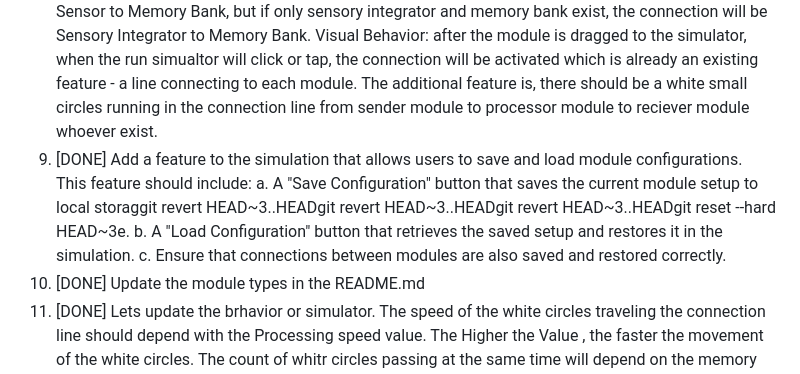
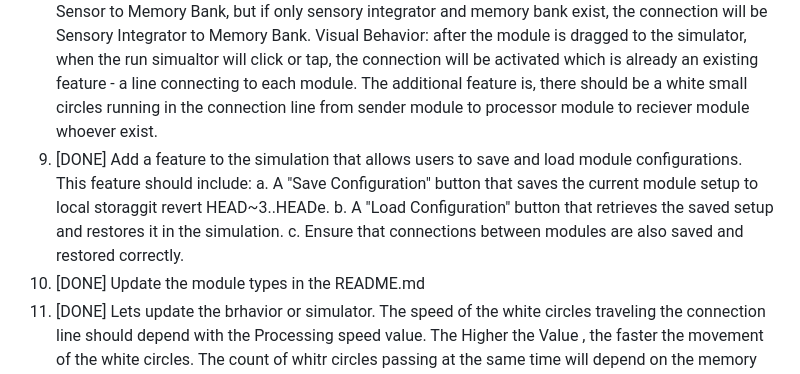
Before and after one commit to honeylouluzon/Introduction-to-Vibe-Coding-EPOC, a Markdown page: TASK.md, the part around the change. GitHub-like rendering.

Commit message:
Revert "revert"
This reverts commit e2d0954697ca4ab7caa6e9f145080f89cf97f43d.

```diff
--- a/TASK.md
+++ b/TASK.md
@@ -7,6 +7,6 @@
 6. [DONE] Nice one. The Pop Up decribed in task 5 is really implemented. But can you just change a little bit the possition? make it a little lower just in the location where the module buttons is located.
 7. [DONE] Can you make the position of the pop up fixed to all when you click or tap any modules. The position will be same as you click the Memory Bank Module.
 8. [DONE] Modify the Simulation Section. Each module will be recognized as either signal sender, processor, and reciever. Sensory Integrator might be considered as the sender, Decision engine might be considered as the reciever of the signals ready for executions, and the rest module could be a processor of Signals. You could modify its function if my understanding is wrong. Required: a. Dataset of Modules function: It will contain what module it will allowed to connect and the order or connection because for example, the sensory integrator module is allowed to connect to memory bank and vision sensor. If the 3 module exist the order of connections is Sensory Integrator to Vision Sensor to Memory Bank, but if only sensory integrator and memory bank exist, the connection will be Sensory Integrator to Memory Bank. Visual Behavior: after the module is dragged to the simulator, when the run simualtor will click or tap, the connection will be activated which is already an existing feature - a line connecting to each module. The additional feature is, there should be a white small circles running in the connection line from sender module to processor module to reciever module whoever exist.
-9. [DONE] Add a feature to the simulation that allows users to save and load module configurations. This feature should include: a. A "Save Configuration" button that saves the current module setup to local storaggit revert HEAD~3..HEADgit revert HEAD~3..HEADgit revert HEAD~3..HEADgit reset --hard HEAD~3e. b. A "Load Configuration" button that retrieves the saved setup and restores it in the simulation. c. Ensure that connections between modules are also saved and restored correctly.
+9. [DONE] Add a feature to the simulation that allows users to save and load module configurations. This feature should include: a. A "Save Configuration" button that saves the current module setup to local storaggit revert HEAD~3..HEADe. b. A "Load Configuration" button that retrieves the saved setup and restores it in the simulation. c. Ensure that connections between modules are also saved and restored correctly.
 10. [DONE] Update the module types in the README.md
 11. [DONE] Lets update the brhavior or simulator. The speed of the white circles traveling the connection line should depend with the Processing speed value. The Higher the Value , the faster the movement of the white circles. The count of whitr circles passing at the same time will depend on the memory size, the higher the number, the more white circles are passing in the line next to each other at the same time. The complexity size will affect the number of connections to the modules. Higher complexity will give a more connection to each modules with each other. The simulator should be affected when the sliding bar will be adjust while the simulation is running.
```
